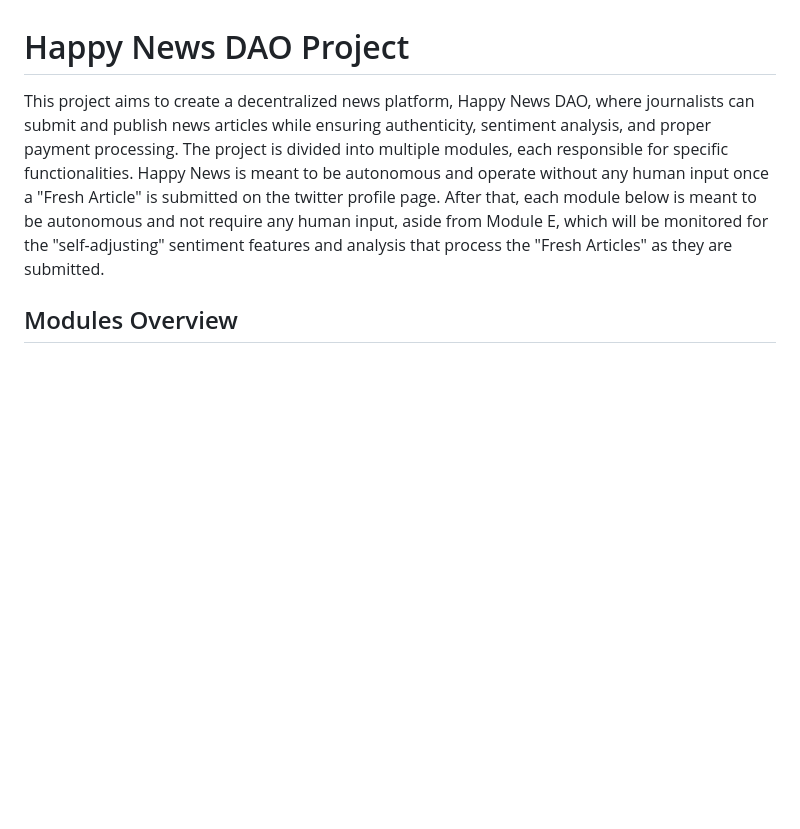
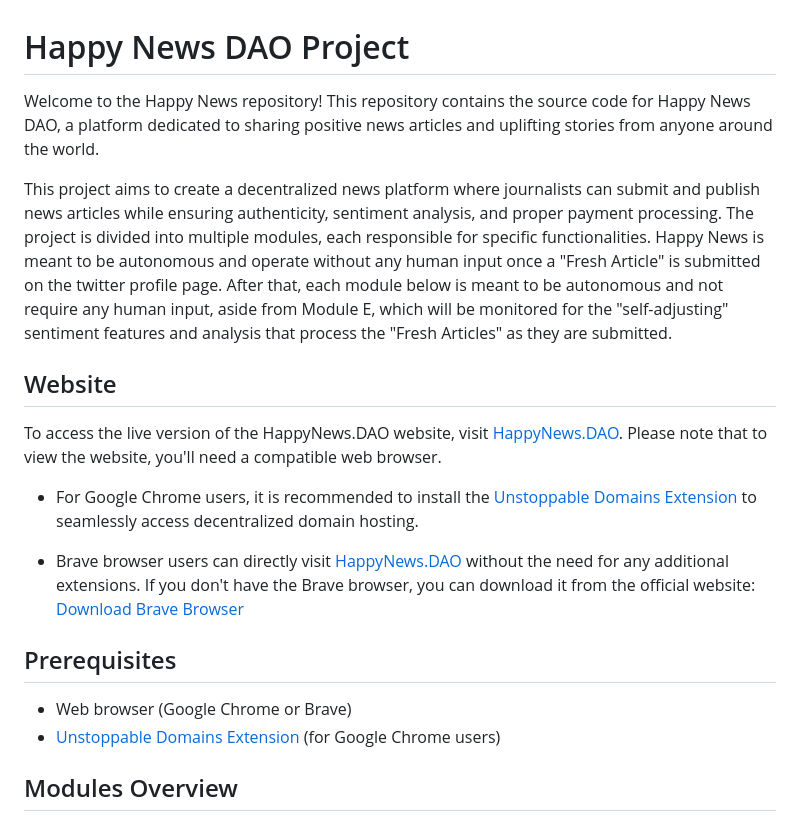
Before and after one commit to DAOveloped/HappyNewsDAO, a Markdown page: README.md, the part around the change. GitHub-like rendering; blank space fills up the shorter version.

```diff
--- a/README.md
+++ b/README.md
@@ -1,6 +1,21 @@
 # Happy News DAO Project
 
-This project aims to create a decentralized news platform, Happy News DAO, where journalists can submit and publish news articles while ensuring authenticity, sentiment analysis, and proper payment processing. The project is divided into multiple modules, each responsible for specific functionalities. Happy News is meant to be autonomous and operate without any human input once a "Fresh Article" is submitted on the twitter profile page. After that, each module below is meant to be autonomous and not require any human input, aside from Module E, which will be monitored for the "self-adjusting" sentiment features and analysis that process the "Fresh Articles" as they are submitted.
+Welcome to the Happy News repository! This repository contains the source code for Happy News DAO, a platform dedicated to sharing positive news articles and uplifting stories from anyone around the world.
+
+This project aims to create a decentralized news platform where journalists can submit and publish news articles while ensuring authenticity, sentiment analysis, and proper payment processing. The project is divided into multiple modules, each responsible for specific functionalities. Happy News is meant to be autonomous and operate without any human input once a "Fresh Article" is submitted on the twitter profile page. After that, each module below is meant to be autonomous and not require any human input, aside from Module E, which will be monitored for the "self-adjusting" sentiment features and analysis that process the "Fresh Articles" as they are submitted.
+
+## Website
+
+To access the live version of the HappyNews.DAO website, visit [HappyNews.DAO](happynews.dao). Please note that to view the website, you'll need a compatible web browser.
+
+- For Google Chrome users, it is recommended to install the [Unstoppable Domains Extension](https://unstoppabledomains.com/extension) to seamlessly access decentralized domain hosting.
+
+- Brave browser users can directly visit [HappyNews.DAO](happynews.dao) without the need for any additional extensions. If you don't have the Brave browser, you can download it from the official website: [Download Brave Browser](https://brave.com/)
+
+## Prerequisites
+
+- Web browser (Google Chrome or Brave)
+- [Unstoppable Domains Extension](https://unstoppabledomains.com/extension) (for Google Chrome users)
 
 ## Modules Overview
 
```
